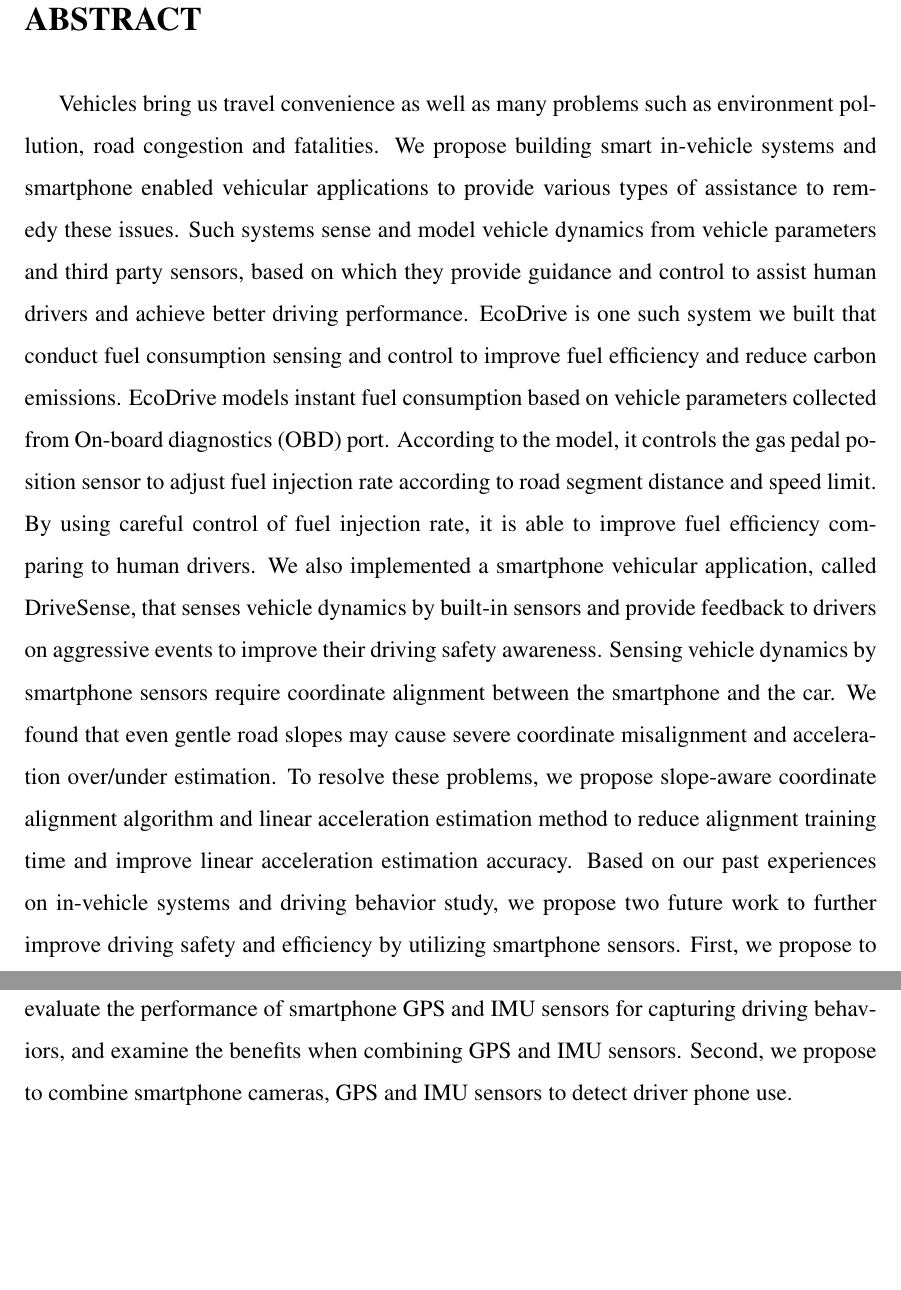
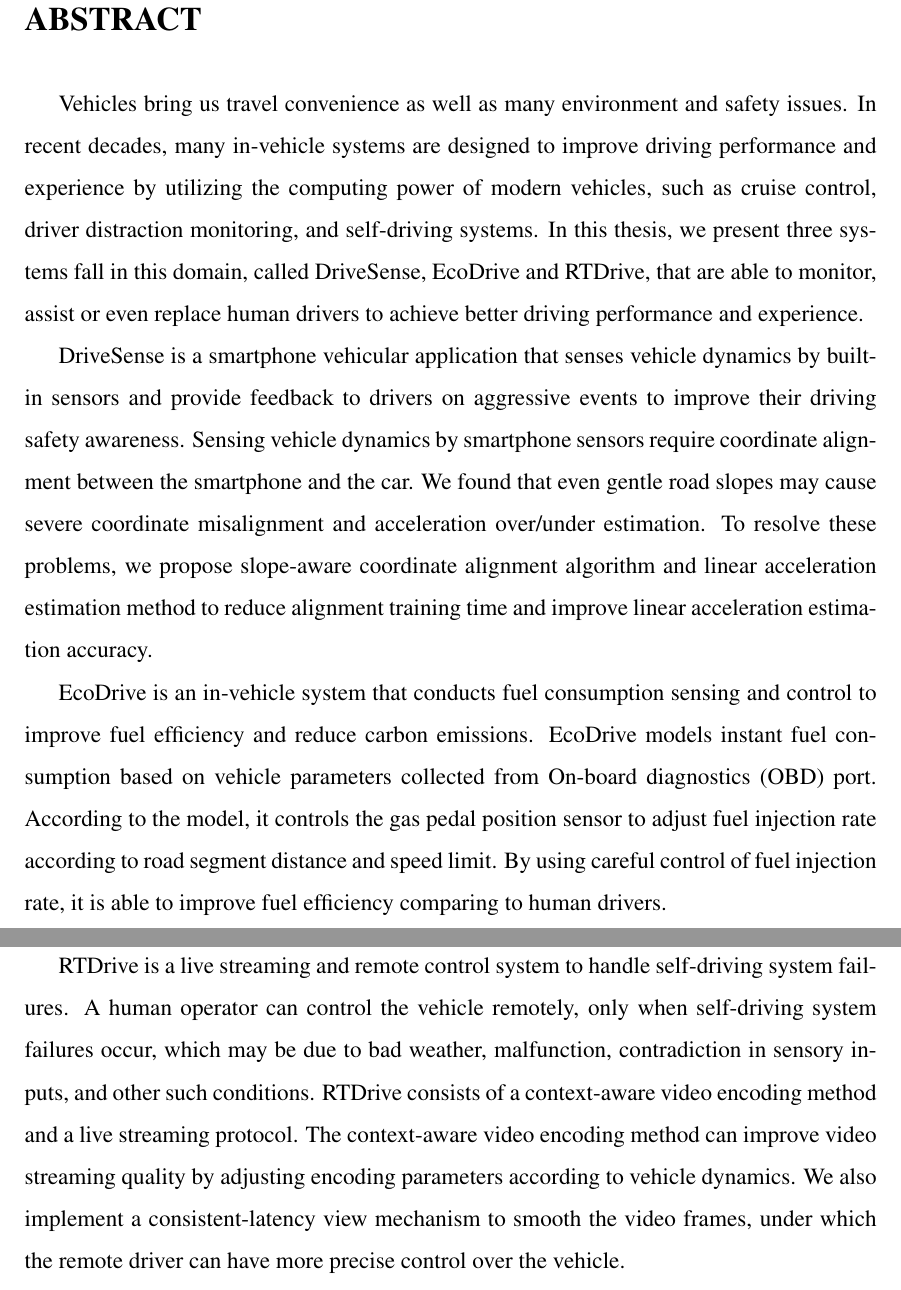
Before and after one commit to kanglei1130/thesis, a LaTeX thesis (main.tex, which reads intro/introduction.tex, prelude/prelude.tex): two parts of pages 8 and 9 of 104 before the commit and two parts of pages 9 and 10 of 105 after it, joined at a grey line, cut so that both start at the same text, the shorter picture padded with empty space. Compiled offline with pdfLaTeX.

Commit message:
abstract is done

```diff
--- a/intro/introduction.tex
+++ b/intro/introduction.tex
@@ -40,7 +40,7 @@ how to assist human drivers to achieve fuel efficient and safe driving?
 
 With many open questions in mind, we ask a high-level question in this proposal:
 \emph{how can we build sensing and control system blocks for modern vehicles to
-understand human driving behaviors and assist human drivers in
+monitor, assist or even replace human drivers in
 improving driving performance, i.e., enhancing fuel efficiency and improving road safety.}
 To answer this question, we explore the sensing and control capabilities
 of commodity hardwares and how to utilize on modern vehicles.
--- a/prelude/prelude.tex
+++ b/prelude/prelude.tex
@@ -117,25 +145,18 @@ Last but definitely the most important one, my wife.
 
 
 
-Vehicles bring us travel convenience as well as many problems
-such as environment pollution, road congestion and fatalities.
-We propose building smart in-vehicle systems and smartphone enabled
-vehicular applications to provide various types of
-assistance to remedy these issues.
-Such systems sense and model vehicle dynamics from vehicle parameters and
-third party sensors, based on which they provide guidance
-and control to assist human drivers and achieve better driving performance.
-EcoDrive is one such system we built that conduct fuel consumption sensing and control
-to improve fuel efficiency and reduce carbon emissions.
-EcoDrive models instant fuel consumption based on vehicle
-parameters collected from On-board diagnostics (OBD) port.
-According to the model, it controls the gas pedal position sensor
-to adjust fuel injection rate according to road segment distance
-and speed limit.
-By using careful control of fuel injection rate, it is able
-to improve fuel efficiency comparing to human drivers.
-We also implemented a smartphone vehicular application, called DriveSense,
-that senses vehicle dynamics by built-in sensors and provide feedback to drivers
+Vehicles bring us travel convenience as well as many environment and safety issues.
+In recent decades, many in-vehicle systems are designed to improve driving performance
+and experience by utilizing the computing power of modern vehicles,
+such as cruise control, driver distraction monitoring,
+and self-driving systems.
+In this thesis, we present three systems fall in this domain,
+called DriveSense, EcoDrive and RTDrive,
+that are able to monitor, assist or even
+replace human drivers to achieve better driving performance and experience.
+
+DriveSense is a smartphone vehicular application that
+senses vehicle dynamics by built-in sensors and provide feedback to drivers
 on aggressive events to improve their driving safety awareness.
 Sensing vehicle dynamics by smartphone sensors require coordinate alignment
 between the smartphone and the car.
@@ -145,13 +166,34 @@ To resolve these problems, we propose slope-aware
 coordinate alignment algorithm and linear acceleration
 estimation method to reduce alignment training time and improve
 linear acceleration estimation accuracy.
-Based on our past experiences on in-vehicle systems and driving behavior study,
-we propose two future work to further improve driving safety
-and efficiency by utilizing smartphone sensors.
-First, we propose to evaluate the performance of smartphone GPS and
-IMU sensors for capturing driving behaviors,
-and examine the benefits when combining GPS and IMU sensors.
-Second, we propose to combine smartphone cameras, GPS and IMU sensors to detect driver phone use.
+
+
+EcoDrive is an in-vehicle system that conducts fuel consumption sensing and control
+to improve fuel efficiency and reduce carbon emissions.
+EcoDrive models instant fuel consumption based on vehicle
+parameters collected from On-board diagnostics (OBD) port.
+According to the model, it controls the gas pedal position sensor
+to adjust fuel injection rate according to road segment distance
+and speed limit.
+By using careful control of fuel injection rate, it is able
+to improve fuel efficiency comparing to human drivers.
+
+
+RTDrive is a live streaming and remote control system to
+handle self-driving system failures.
+A human operator can control the vehicle remotely,
+only when self-driving system failures occur,
+which may be due to bad weather, malfunction,
+contradiction in sensory inputs, and other such conditions.
+RTDrive consists of a context-aware video encoding method
+and a live streaming protocol.
+The context-aware video encoding method can improve video
+streaming quality by adjusting encoding parameters according to vehicle dynamics.
+We also implement a consistent-latency view mechanism to
+smooth the video frames,
+under which the remote driver can have more precise control
+over the vehicle.
+
 
 \end{abstract}
 
```
Also changed, not shown: drivesense/drivesense.tex (+1 -1 lines), ecodrive/ecodrive.tex (+1 -1 lines), rtdrive/rtdrive.tex (+1 -1 lines), intro/introduction.tex (2 more changed lines), prelude/prelude.tex (48 more changed lines).
